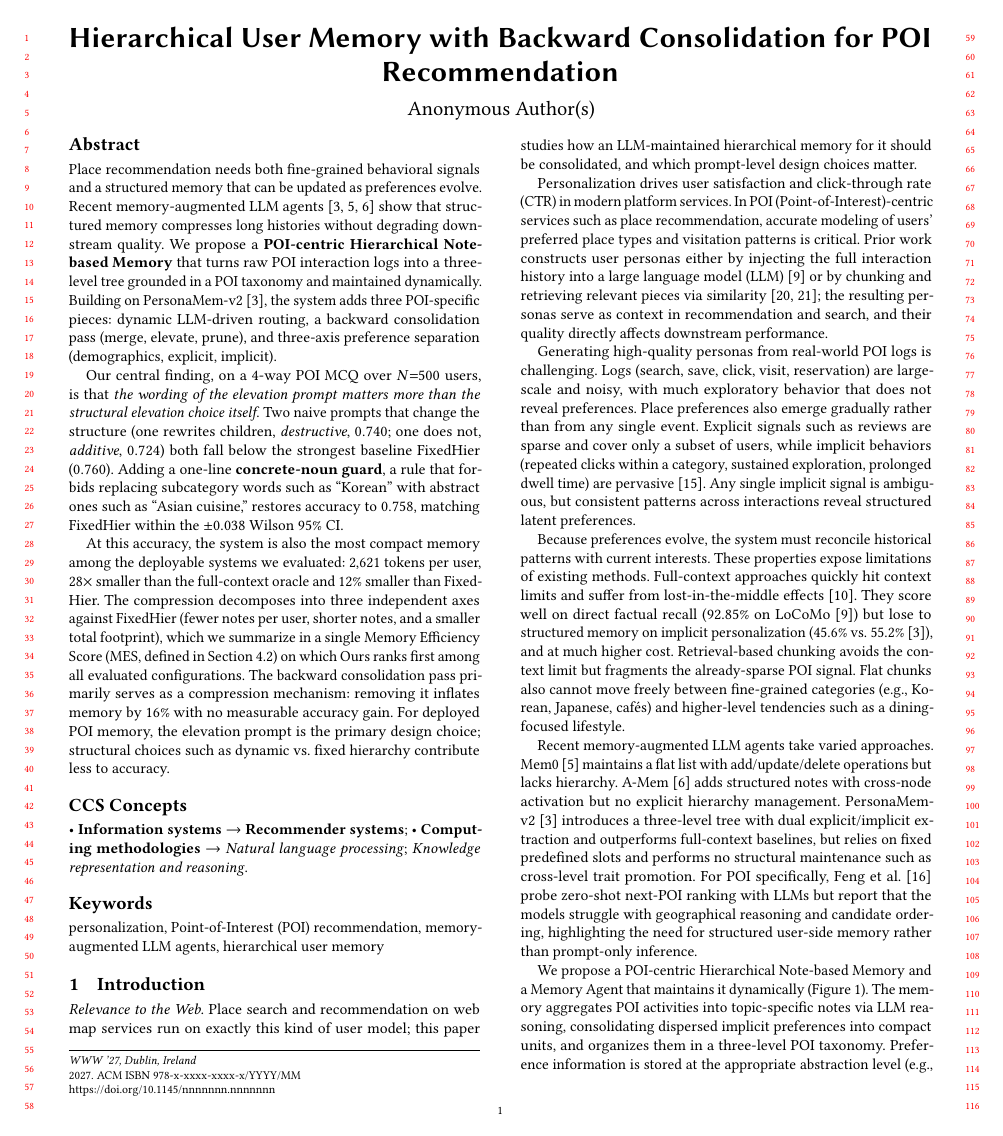
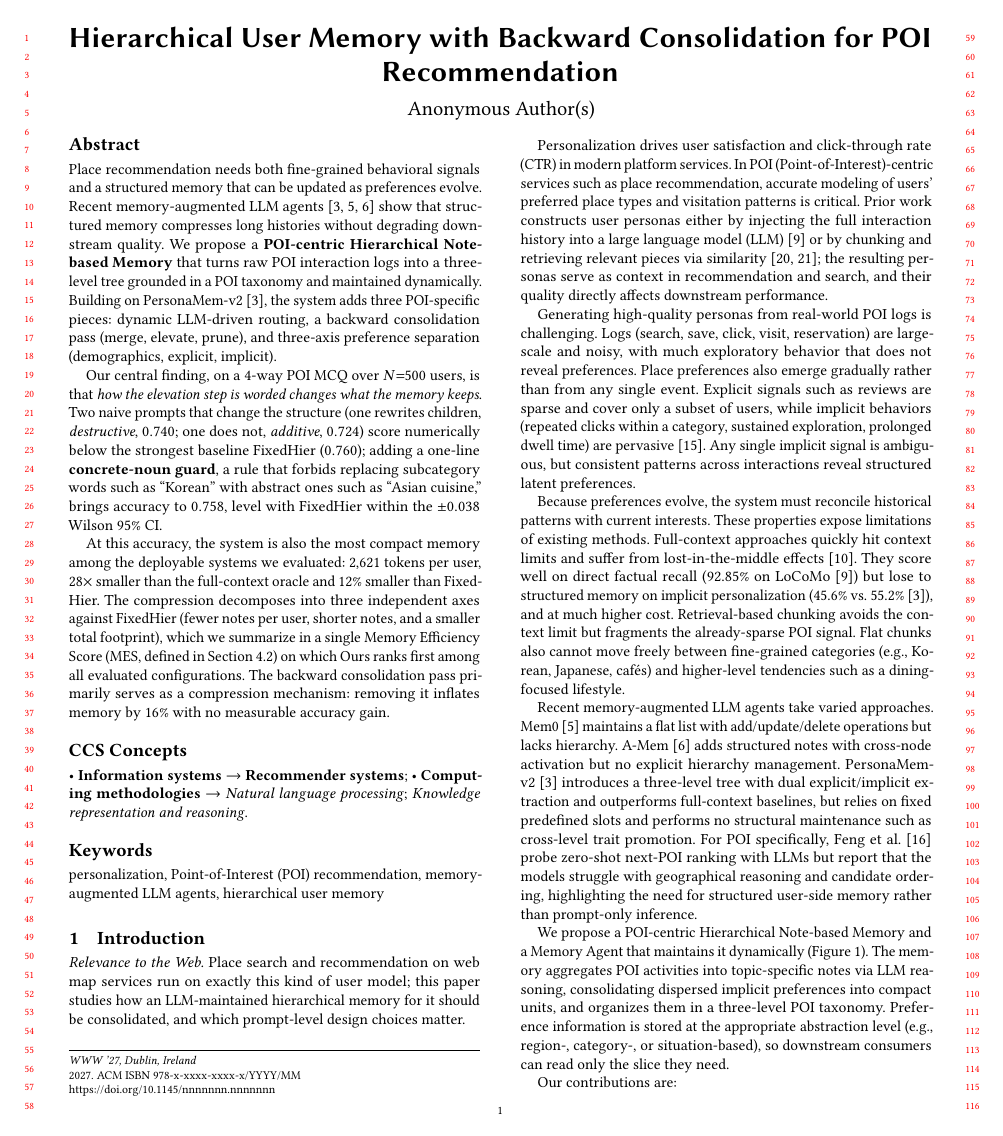
Before and after one commit to hhhback/www27-submission, a LaTeX paper (main.tex): page 1 of 9. Compiled offline with pdfLaTeX.

Commit message:
Soften the abstract's central claim (numbers unchanged)

```diff
--- a/main.tex
+++ b/main.tex
@@ -87,9 +87,9 @@
 \begin{abstract}
 Place recommendation needs both fine-grained behavioral signals and a structured memory that can be updated as preferences evolve. Recent memory-augmented LLM agents~\cite{mem0,amem,personamem-v2} show that structured memory compresses long histories without degrading downstream quality. We propose a \textbf{POI-centric Hierarchical Note-based Memory} that turns raw POI interaction logs into a three-level tree grounded in a POI taxonomy and maintained dynamically. Building on PersonaMem-v2~\cite{personamem-v2}, the system adds three POI-specific pieces: dynamic LLM-driven routing, a backward consolidation pass (merge, elevate, prune), and three-axis preference separation (demographics, explicit, implicit).
 
-Our central finding, on a 4-way POI MCQ over \(N{=}500\) users, is that \emph{the wording of the elevation prompt matters more than the structural elevation choice itself}. Two naive prompts that change the structure (one rewrites children, \emph{destructive}, \(0.740\); one does not, \emph{additive}, \(0.724\)) both fall below the strongest baseline FixedHier (\(0.760\)). Adding a one-line \textbf{concrete-noun guard}, a rule that forbids replacing subcategory words such as ``Korean'' with abstract ones such as ``Asian cuisine,'' restores accuracy to \(0.758\), matching FixedHier within the \(\pm 0.038\) Wilson 95\% CI.
+Our central finding, on a 4-way POI MCQ over \(N{=}500\) users, is that \emph{how the elevation step is worded changes what the memory keeps}. Two naive prompts that change the structure (one rewrites children, \emph{destructive}, \(0.740\); one does not, \emph{additive}, \(0.724\)) score numerically below the strongest baseline FixedHier (\(0.760\)); adding a one-line \textbf{concrete-noun guard}, a rule that forbids replacing subcategory words such as ``Korean'' with abstract ones such as ``Asian cuisine,'' brings accuracy to \(0.758\), level with FixedHier within the \(\pm 0.038\) Wilson 95\% CI.
 
-At this accuracy, the system is also the most compact memory among the deployable systems we evaluated: \(2{,}621\) tokens per user, \(28\times\) smaller than the full-context oracle and \(12\%\) smaller than FixedHier. The compression decomposes into three independent axes against FixedHier (fewer notes per user, shorter notes, and a smaller total footprint), which we summarize in a single Memory Efficiency Score (MES, defined in Section~\ref{sec:main-results}) on which Ours ranks first among all evaluated configurations. The backward consolidation pass primarily serves as a compression mechanism: removing it inflates memory by \(16\%\) with no measurable accuracy gain. For deployed POI memory, the elevation prompt is the primary design choice; structural choices such as dynamic vs.\ fixed hierarchy contribute less to accuracy.
+At this accuracy, the system is also the most compact memory among the deployable systems we evaluated: \(2{,}621\) tokens per user, \(28\times\) smaller than the full-context oracle and \(12\%\) smaller than FixedHier. The compression decomposes into three independent axes against FixedHier (fewer notes per user, shorter notes, and a smaller total footprint), which we summarize in a single Memory Efficiency Score (MES, defined in Section~\ref{sec:main-results}) on which Ours ranks first among all evaluated configurations. The backward consolidation pass primarily serves as a compression mechanism: removing it inflates memory by \(16\%\) with no measurable accuracy gain.
 \end{abstract}
 
 %% CCS concepts (required by acmart for papers > 2 pages)
```
Also changed, not shown: main.pdf.
